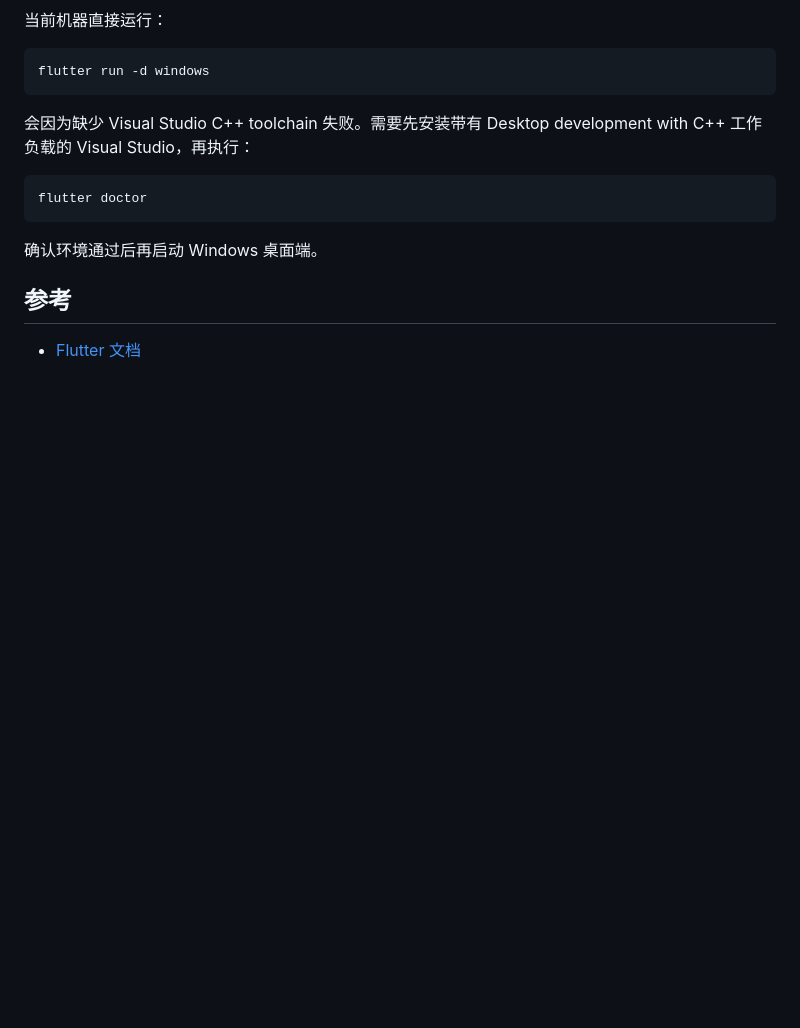
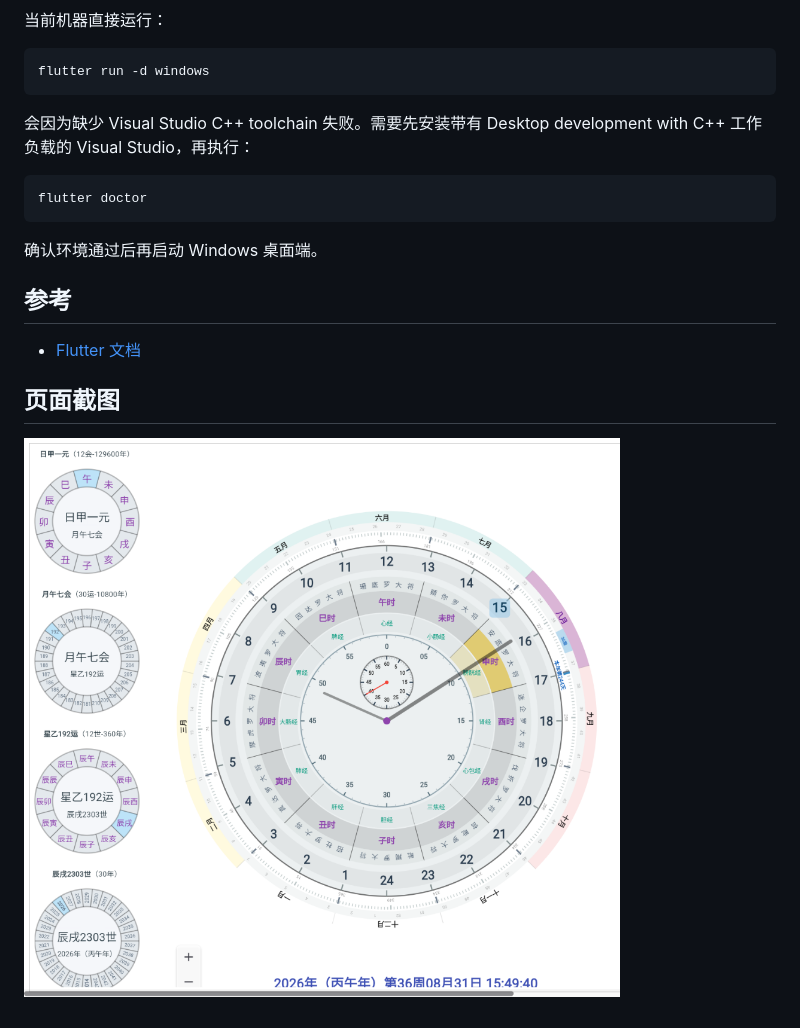
Before and after one commit to buguyizu/flutter_application_1, a Markdown page: README.md, the part around the change. Drawn GitHub-style; pictures changed too: assets/time-flow-page.png (added); blank space fills up the shorter version.

Commit message:
docs: add time flow page screenshot

```diff
--- a/README.md
+++ b/README.md
@@ -77,3 +77,7 @@ flutter doctor
 ## 参考
 
 - [Flutter 文档](https://docs.flutter.dev/)
+
+## 页面截图
+
+![时间旋流页面](assets/time-flow-page.png)
```
